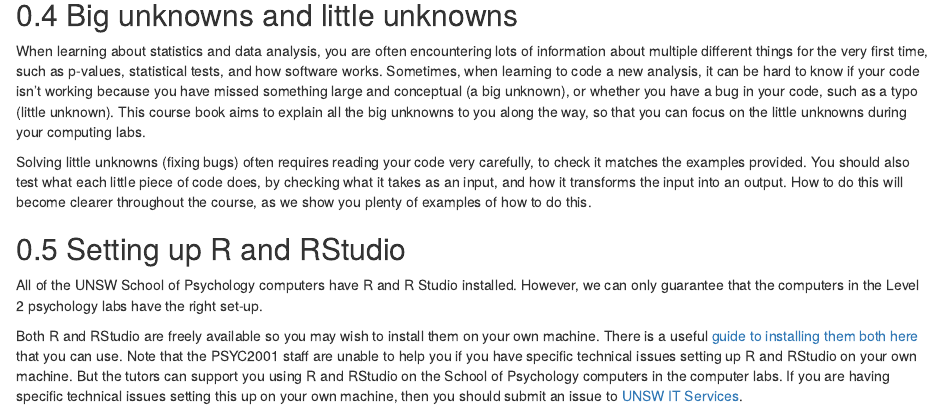
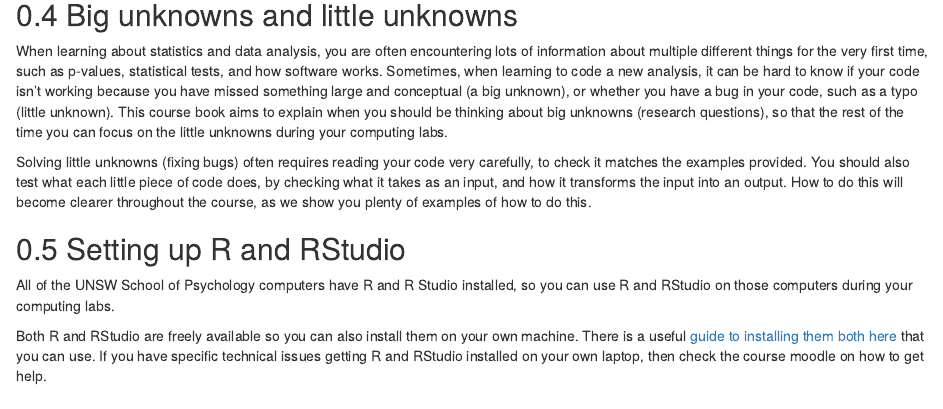
Before and after one commit to garner-code/PSYC2001_ComputingLabBook, an R Markdown document (index.Rmd): the page in a window 1100 px wide, from 700 px down. Rendered offline with R 4.5, knitr and Pandoc, with nearby package versions; drawn as R Markdown's standard HTML page in place of the format the file asks for.

Commit message:
updated help info on the index file

```diff
--- a/index.Rmd
+++ b/index.Rmd
@@ -36,12 +36,12 @@ knitr::include_graphics("images/Index/we-like-bugs.png")
 
 ## Big unknowns and little unknowns
 
-When learning about statistics and data analysis, you are often encountering lots of information about multiple different things for the very first time, such as p-values, statistical tests, and how software works. Sometimes, when learning to code a new analysis, it can be hard to know if your code isn't working because you have missed something large and conceptual (a big unknown), or whether you have a bug in your code, such as a typo (little unknown). This course book aims to explain all the big unknowns to you along the way, so that you can focus on the little unknowns during your computing labs.
+When learning about statistics and data analysis, you are often encountering lots of information about multiple different things for the very first time, such as p-values, statistical tests, and how software works. Sometimes, when learning to code a new analysis, it can be hard to know if your code isn't working because you have missed something large and conceptual (a big unknown), or whether you have a bug in your code, such as a typo (little unknown). This course book aims to explain when you should be thinking about big unknowns (research questions), so that the rest of the time you can focus on the little unknowns during your computing labs.
 
 Solving little unknowns (fixing bugs) often requires reading your code very carefully, to check it matches the examples provided. You should also test what each little piece of code does, by checking what it takes as an input, and how it transforms the input into an output. How to do this will become clearer throughout the course, as we show you plenty of examples of how to do this.
 
 ## Setting up R and RStudio
 
-All of the UNSW School of Psychology computers have R and R Studio installed. However, we can only guarantee that the computers in the Level 2 psychology labs have the right set-up.
+All of the UNSW School of Psychology computers have R and R Studio installed, so you can use R and RStudio on those computers during your computing labs.
 
-Both R and RStudio are freely available so you may wish to install them on your own machine. There is a useful [guide to installing them both here](https://psyteachr.github.io/hack-your-data/r_instructions.html) that you can use. Note that the PSYC2001 staff are unable to help you if you have specific technical issues setting up R and RStudio on your own machine. But the tutors can support you using R and RStudio on the School of Psychology computers in the computer labs. If you are having specific technical issues setting this up on your own machine, then you should submit an issue to [UNSW IT Services](https://www.unsw.edu.au/myit/services/software-applications/software-study).
+Both R and RStudio are freely available so you can also install them on your own machine. There is a useful [guide to installing them both here](https://psyteachr.github.io/hack-your-data/r_instructions.html) that you can use. If you have specific technical issues getting R and RStudio installed on your own laptop, then check the course moodle on how to get help.
```
